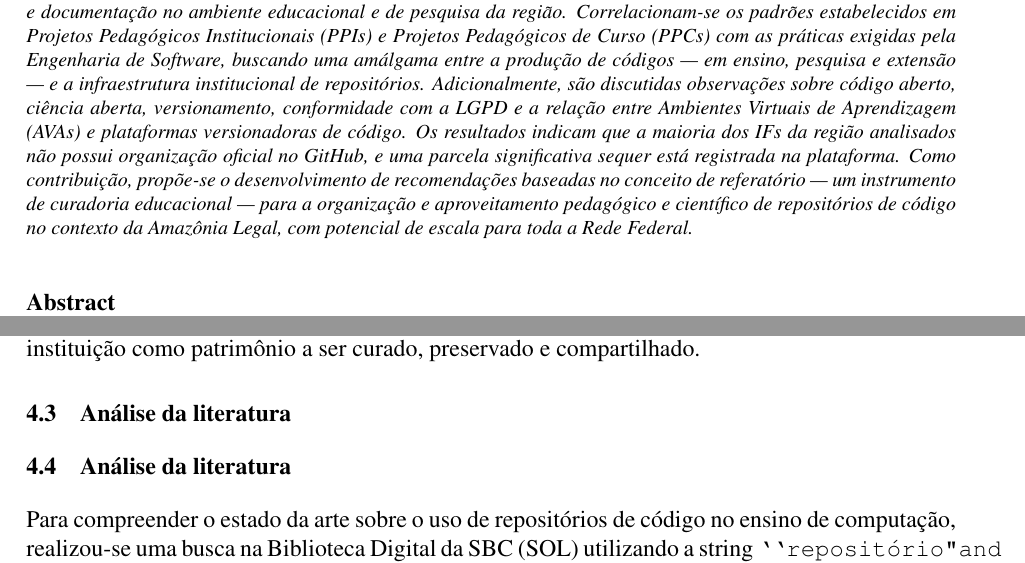
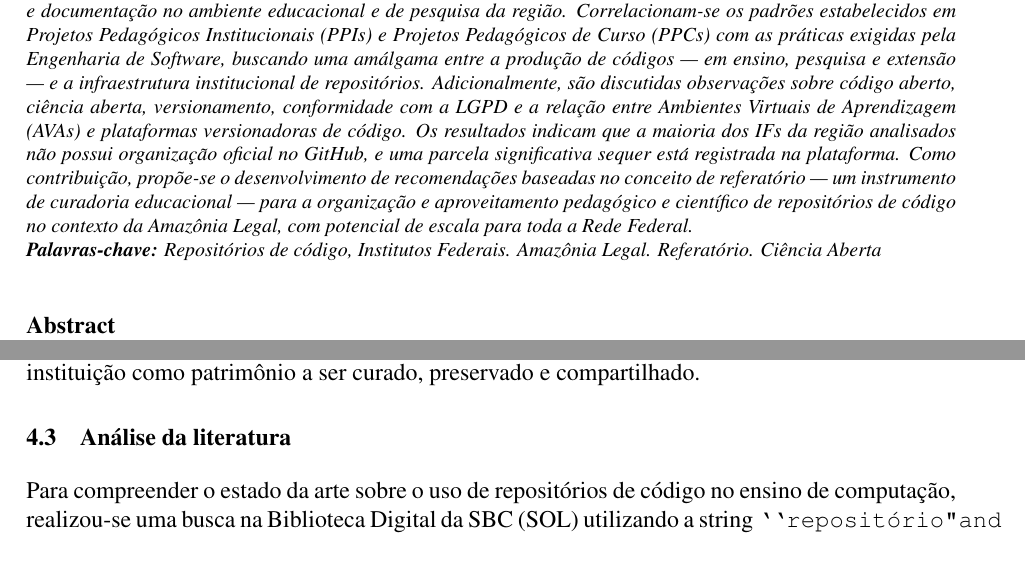
Before and after one commit to gilmargn/referatorio, a LaTeX document (tex/referatorio.tex): two parts of pages 1 and 10 of 13, joined at a grey line, cut so that both start at the same text. Compiled offline with pdfLaTeX.

Commit message:
docs: typo

```diff
--- a/tex/referatorio.tex
+++ b/tex/referatorio.tex
@@ -64,7 +64,9 @@
 \begin{otherlanguage}{brazilian}
 \begin{abstract}
 	Este artigo analisa a adoção institucional de plataformas de repositórios de código nos Institutos Federais (IFs) da Amazônia Legal. A partir de uma busca exploratória no GitHub e da fundamentação nos conceitos de Engenharia de Software e referatório, identifica-se uma lacuna de institucionalização de práticas sistemáticas de versionamento e documentação no ambiente educacional e de pesquisa da região. Correlacionam-se os padrões estabelecidos em Projetos Pedagógicos Institucionais (PPIs) e Projetos Pedagógicos de Curso (PPCs) com as práticas exigidas pela Engenharia de Software, buscando uma amálgama entre a produção de códigos — em ensino, pesquisa e extensão — e a infraestrutura institucional de repositórios. Adicionalmente, são discutidas observações sobre código aberto, ciência aberta, versionamento, conformidade com a LGPD e a relação entre Ambientes Virtuais de Aprendizagem (AVAs) e plataformas versionadoras de código. Os resultados indicam que a maioria dos IFs da região analisados não possui organização oficial no GitHub, e uma parcela significativa sequer está registrada na plataforma. Como contribuição, propõe-se o desenvolvimento de recomendações baseadas no conceito de referatório — um instrumento de curadoria educacional — para a organização e aproveitamento pedagógico e científico de repositórios de código no contexto da Amazônia Legal, com potencial de escala para toda a Rede Federal.
+\keywords <Repositórios de código, Institutos Federais. Amazônia Legal. Referatório. Ciência Aberta
 \end{abstract}
+
 \end{otherlanguage}
 
 \begin{otherlanguage}{english}
@@ -261,8 +263,6 @@
 
 	\subsection{Análise da literatura}
 
-	\subsection{Análise da literatura}
-
 	Para compreender o estado da arte sobre o uso de repositórios de código no ensino de computação, realizou-se uma busca na Biblioteca Digital da SBC (SOL) utilizando a string \texttt{``repositório" and ``ensino"}. A busca retornou os trabalhos apresentados na Tabela~\ref{tab:sbc_literatura}.
 
 	\begin{table}[!htb]
```
Also changed, not shown: tex/RBIEtemplate.bbl, tex/referatorio.pdf, tex/tabular.bbl (added), tex/referatorio.tex (2 more changed lines), 6 other files.
